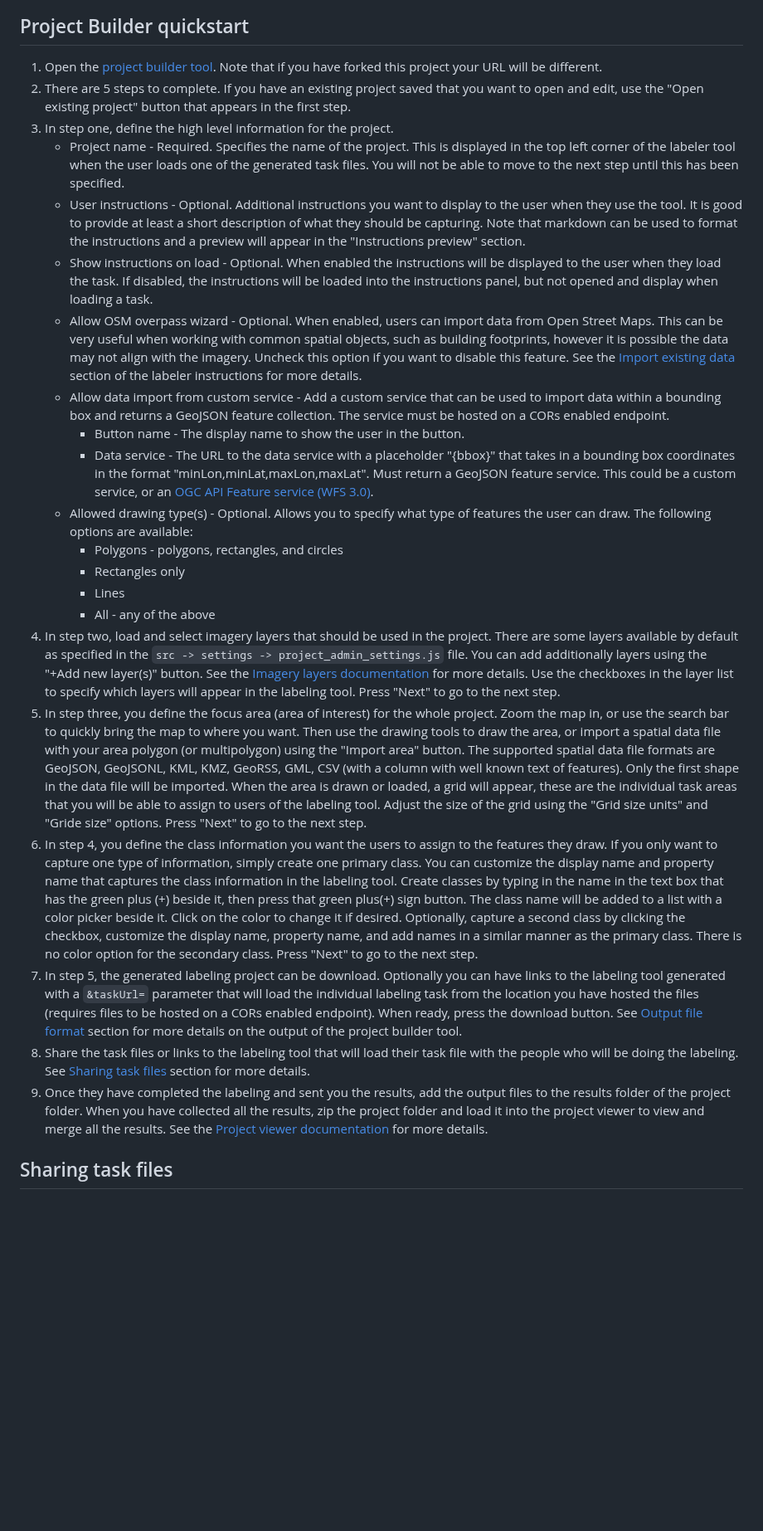
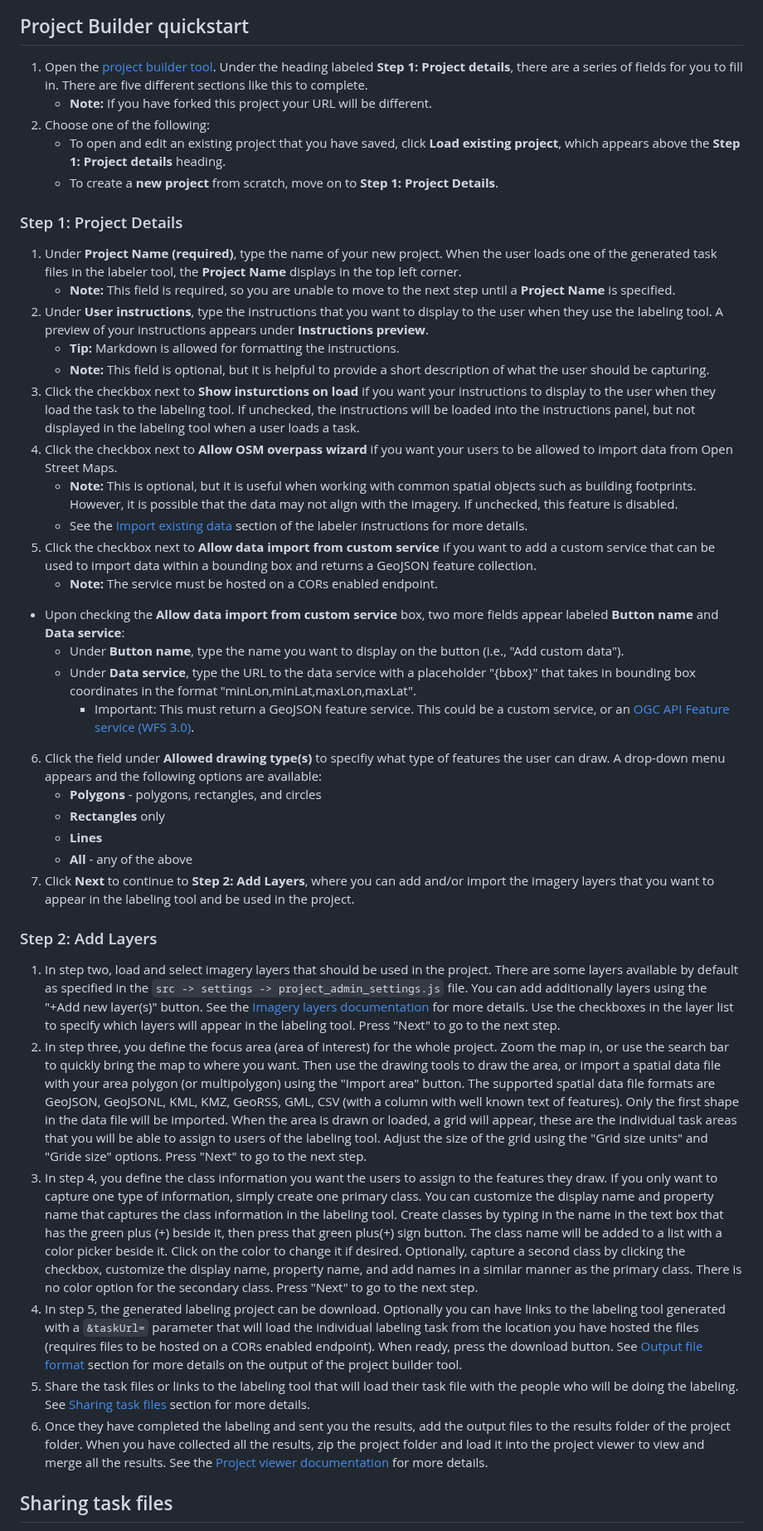
Before and after one commit to microsoft/satellite-imagery-labeling-tool, a Markdown page: docs/Project-builder.md, the part around the change. Shown at 83% size. Drawn GitHub-style; blank space fills up the shorter version.

Commit message:
Update Quickstart and Step 1 Project Details

```diff
--- a/docs/Project-builder.md
+++ b/docs/Project-builder.md
@@ -6,27 +6,40 @@ The project builder is the tool used by a project administrator to define a labe
 
 ## Project Builder quickstart
 
-1. Open the [project builder tool](https://microsoft.github.io/satellite-imagery-labeling-tool/src/projectBuilder.html). Note that if you have forked this project your URL will be different.
-2. There are 5 steps to complete. If you have an existing project saved that you want to open and edit, use the "Open existing project" button that appears in the first step.
-3. In step one, define the high level information for the project.
-    - Project name - Required. Specifies the name of the project. This is displayed in the top left corner of the labeler tool when the user loads one of the generated task files. You will not be able to move to the next step until this has been specified.
-    - User instructions - Optional. Additional instructions you want to display to the user when they use the tool. It is good to provide at least a short description of what they should be capturing. Note that markdown can be used to format the instructions and a preview will appear in the "Instructions preview" section.
-    - Show instructions on load - Optional. When enabled the instructions will be displayed to the user when they load the task. If disabled, the instructions will be loaded into the instructions panel, but not opened and display when loading a task.
-    - Allow OSM overpass wizard - Optional. When enabled, users can import data from Open Street Maps. This can be very useful when working with common spatial objects, such as building footprints, however it is possible the data may not align with the imagery. Uncheck this option if you want to disable this feature. See the [Import existing data](Labeler.md#import-existing-data) section of the labeler instructions for more details.
-    - Allow data import from custom service - Add a custom service that can be used to import data within a bounding box and returns a GeoJSON feature collection. The service must be hosted on a CORs enabled endpoint.
-      - Button name - The display name to show the user in the button.
-      - Data service - The URL to the data service with a placeholder "{bbox}" that takes in a bounding box coordinates in the format "minLon,minLat,maxLon,maxLat". Must return a GeoJSON feature service. This could be a custom service, or an [OGC API Feature service (WFS 3.0)](https://github.com/opengeospatial/ogcapi-features).
-    - Allowed drawing type(s) - Optional. Allows you to specify what type of features the user can draw. The following options are available:
-      - Polygons - polygons, rectangles, and circles
-      - Rectangles only
-      - Lines
-      - All - any of the above
-4. In step two, load and select imagery layers that should be used in the project. There are some layers available by default as specified in the `src -> settings -> project_admin_settings.js` file. You can add additionally layers using the "+Add new layer(s)" button. See the [Imagery layers documentation](Layers.md) for more details. Use the checkboxes in the layer list to specify which layers will appear in the labeling tool. Press "Next" to go to the next step.
-5. In step three, you define the focus area (area of interest) for the whole project. Zoom the map in, or use the search bar to quickly bring the map to where you want. Then use the drawing tools to draw the area, or import a spatial data file with your area polygon (or multipolygon) using the "Import area" button. The supported spatial data file formats are GeoJSON, GeoJSONL, KML, KMZ, GeoRSS, GML, CSV (with a column with well known text of features). Only the first shape in the data file will be imported. When the area is drawn or loaded, a grid  will appear, these are the individual task areas that you will be able to assign to users of the labeling tool. Adjust the size of the grid using the "Grid size units" and "Gride size" options. Press "Next" to go to the next step.
-6. In step 4, you define the class information you want the users to assign to the features they draw. If you only want to capture one type of information, simply create one primary class. You can customize the display name and property name that captures the class information in the labeling tool. Create classes by typing in the name in the text box that has the green plus (+) beside it, then press that green plus(+) sign button. The class name will be added to a list with a color picker beside it. Click on the color to change it if desired. Optionally, capture a second class by clicking the checkbox, customize the display name, property name, and add names in a similar manner as the primary class. There is no color option for the secondary class. Press "Next" to go to the next step.
-7. In step 5, the generated labeling project can be download. Optionally you can have links to the labeling tool generated with a `&taskUrl=` parameter that will load the individual labeling task from the location you have hosted the files (requires files to be hosted on a CORs enabled endpoint). When ready, press the download button. See [Output file format](#output-file-format) section for more details on the output of the project builder tool.
-8. Share the task files or links to the labeling tool that will load their task file with the people who will be doing the labeling. See [Sharing task files](#sharing-task-files) section for more details.
-9. Once they have completed the labeling and sent you the results, add the output files to the results folder of the project folder. When you have collected all the results, zip the project folder and load it into the project viewer to view and merge all the results. See the [Project viewer documentation](Project-viewer.md) for more details.
+1. Open the [project builder tool](https://microsoft.github.io/satellite-imagery-labeling-tool/src/projectBuilder.html). Under the heading labeled **Step 1: Project details**, there are a series of fields for you to fill in. There are five different sections like this to complete.
+     * **Note:** If you have forked this project your URL will be different.
+2. Choose one of the following:
+   * To open and edit an existing project that you have saved, click **Load existing project**, which appears above the **Step 1: Project details** heading.
+   * To create a **new project** from scratch, move on to **Step 1: Project Details**.
+### Step 1: Project Details
+1. Under **Project Name (required)**, type the name of your new project. When the user loads one of the generated task files in the labeler tool, the **Project Name** displays in the top left corner.
+     * **Note:** This field is required, so you are unable to move to the next step until a **Project Name** is specified.
+2. Under **User instructions**, type the instructions that you want to display to the user when they use the labeling tool. A preview of your instructions appears under **Instructions preview**.
+     * **Tip:** Markdown is allowed for formatting the instructions.
+     * **Note:** This field is optional, but it is helpful to provide a short description of what the user should be capturing.
+3. Click the checkbox next to **Show insturctions on load** if you want your instructions to display to the user when they load the task to the labeling tool. If unchecked, the instructions will be loaded into the instructions panel, but not displayed in the labeling tool when a user loads a task.
+4. Click the checkbox next to **Allow OSM overpass wizard** if you want your users to be allowed to import data from Open Street Maps.
+     * **Note:** This is optional, but it is useful when working with common spatial objects such as building footprints. However, it is possible that the data may not align with the imagery. If unchecked, this feature is disabled.
+     * See the [Import existing data](Labeler.md#import-existing-data) section of the labeler instructions for more details.
+5. Click the checkbox next to **Allow data import from custom service** if you want to add a custom service that can be used to import data within a bounding box and returns a GeoJSON feature collection.
+   * **Note:** The service must be hosted on a CORs enabled endpoint.
+* Upon checking the **Allow data import from custom service** box, two more fields appear labeled **Button name** and **Data service**:
+  * Under **Button name**, type the name you want to display on the button (i.e., "Add custom data").
+  * Under **Data service**, type the URL to the data service with a placeholder "{bbox}" that takes in bounding box coordinates in the format "minLon,minLat,maxLon,maxLat".
+    * Important: This must return a GeoJSON feature service. This could be a custom service, or an [OGC API Feature service (WFS 3.0)](https://github.com/opengeospatial/ogcapi-features).
+6. Click the field under **Allowed drawing type(s)** to specifiy what type of features the user can draw. A drop-down menu appears and the following options are available:
+   * **Polygons** - polygons, rectangles, and circles
+   * **Rectangles** only
+   * **Lines**
+   * **All** - any of the above
+7. Click **Next** to continue to **Step 2: Add Layers**, where you can add and/or import the imagery layers that you want to appear in the labeling tool and be used in the project.
+### Step 2: Add Layers
+1. In step two, load and select imagery layers that should be used in the project. There are some layers available by default as specified in the `src -> settings -> project_admin_settings.js` file. You can add additionally layers using the "+Add new layer(s)" button. See the [Imagery layers documentation](Layers.md) for more details. Use the checkboxes in the layer list to specify which layers will appear in the labeling tool. Press "Next" to go to the next step.
+2. In step three, you define the focus area (area of interest) for the whole project. Zoom the map in, or use the search bar to quickly bring the map to where you want. Then use the drawing tools to draw the area, or import a spatial data file with your area polygon (or multipolygon) using the "Import area" button. The supported spatial data file formats are GeoJSON, GeoJSONL, KML, KMZ, GeoRSS, GML, CSV (with a column with well known text of features). Only the first shape in the data file will be imported. When the area is drawn or loaded, a grid  will appear, these are the individual task areas that you will be able to assign to users of the labeling tool. Adjust the size of the grid using the "Grid size units" and "Gride size" options. Press "Next" to go to the next step.
+2.  In step 4, you define the class information you want the users to assign to the features they draw. If you only want to capture one type of information, simply create one primary class. You can customize the display name and property name that captures the class information in the labeling tool. Create classes by typing in the name in the text box that has the green plus (+) beside it, then press that green plus(+) sign button. The class name will be added to a list with a color picker beside it. Click on the color to change it if desired. Optionally, capture a second class by clicking the checkbox, customize the display name, property name, and add names in a similar manner as the primary class. There is no color option for the secondary class. Press "Next" to go to the next step.
+3.  In step 5, the generated labeling project can be download. Optionally you can have links to the labeling tool generated with a `&taskUrl=` parameter that will load the individual labeling task from the location you have hosted the files (requires files to be hosted on a CORs enabled endpoint). When ready, press the download button. See [Output file format](#output-file-format) section for more details on the output of the project builder tool.
+4.  Share the task files or links to the labeling tool that will load their task file with the people who will be doing the labeling. See [Sharing task files](#sharing-task-files) section for more details.
+5.  Once they have completed the labeling and sent you the results, add the output files to the results folder of the project folder. When you have collected all the results, zip the project folder and load it into the project viewer to view and merge all the results. See the [Project viewer documentation](Project-viewer.md) for more details.
 
 ## Sharing task files
 
```
